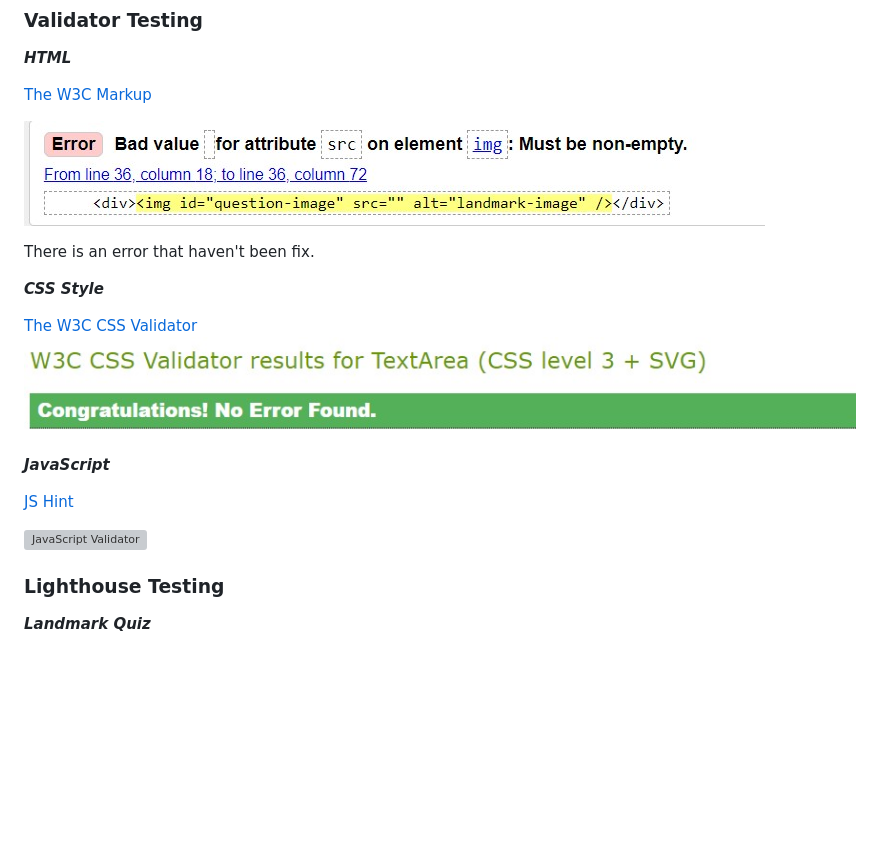
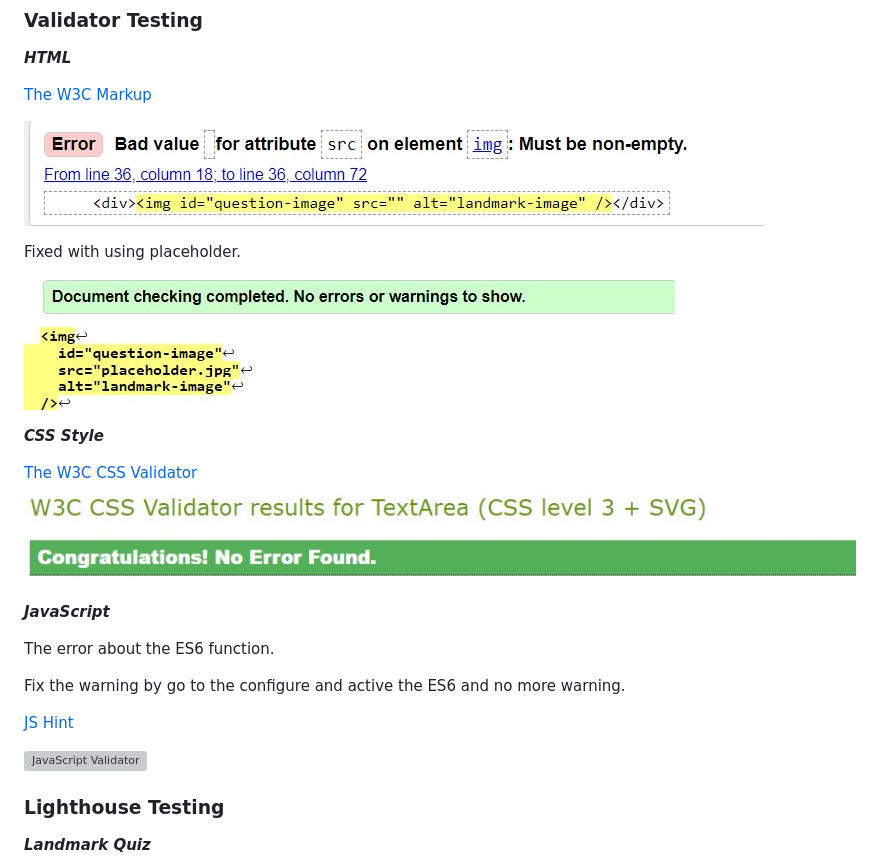
Before and after one commit to Hsiaohan-89/landmark-quiz, a Markdown page: README.md, the part around the change. GitHub-like rendering; pictures changed too: assets/READMEfiles/HTMLerrorfixed.jpg (added), assets/READMEfiles/HTMLimgerrorfixed.jpg (added); blank space fills up the shorter version; grey boxes are pictures that could not be loaded.

Commit message:
add imagee for README.md file

```diff
--- a/README.md
+++ b/README.md
@@ -231,7 +231,9 @@ The developer ran into a lot of the issues during the developemnnt of the game.
 
 ![HTML Error](assets/READMEfiles/HTMLerror.jpg)
 
-There is an error that haven't been fix.
+Fixed with using placeholder.
+![Placeholder](assets/READMEfiles/HTMLerrorfixed.jpg)
+![Placeholder Code](assets/READMEfiles/HTMLimgerrorfixed.jpg)
 
 **_CSS Style_**
 
@@ -240,9 +242,16 @@ There is an error that haven't been fix.
 
 **_JavaScript_**
 
+The error about the ES6 function.
+
+Fix the warning by go to the configure and active the ES6 and no more warning.
+
 [JS Hint](https://jshint.com/)
 
 ![JavaScript Validator](assets/READMEfiles/JShint.jpg)
+
+
+
 
 ### Lighthouse Testing
 
```
Also changed, not shown: assets/READMEfiles/JShint01.jpg (added).
